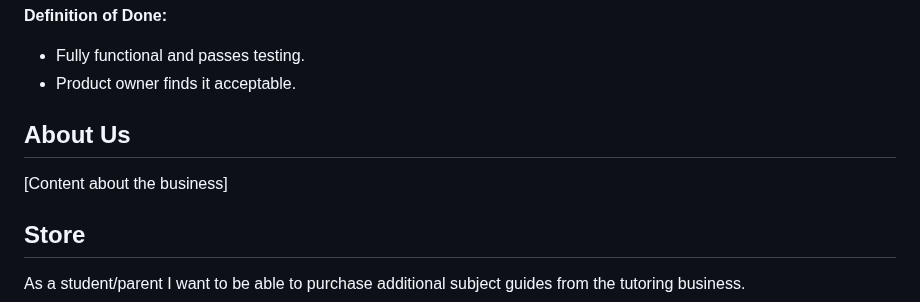
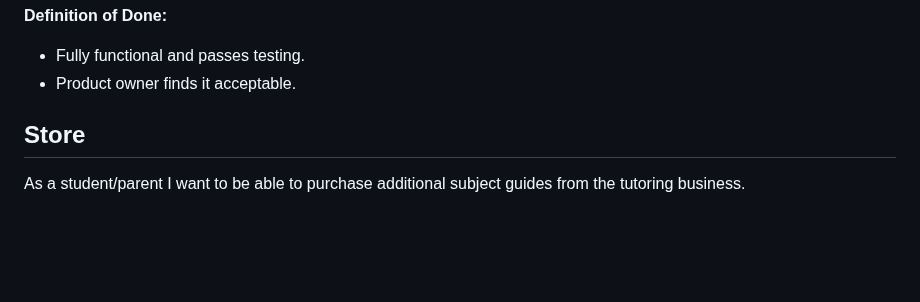
Before and after one commit to smithoj1171077/TutoringWebsite, a Markdown page: README.md, the part around the change. Rendered like a GitHub page; blank space fills up the shorter version.

Commit message:
Update README.md
Removed a section

```diff
--- a/README.md
+++ b/README.md
@@ -56,9 +56,6 @@ As a customer, I want send the required information to get tutoring services onl
 - Product owner finds it acceptable.
 
 
-## About Us
-
-[Content about the business]
 
 ## Store
 
```
